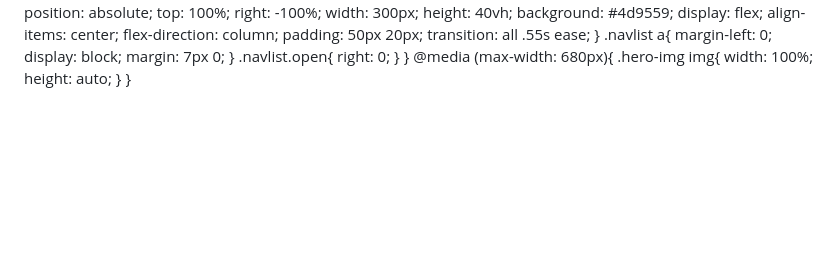
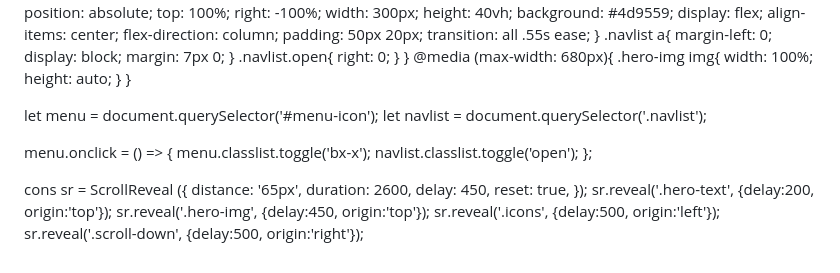
Before and after one commit to rodking96/plant-sample, a Markdown page: README.md, the part around the change printed below. Drawn GitHub-style; blank space fills up the shorter version.

```diff
--- a/README.md
+++ b/README.md
@@ -244,3 +246,25 @@ section{
     height: auto;
   }
 }
+
+
+<!------------------JS---------------->
+
+let menu = document.querySelector('#menu-icon');
+let navlist = document.querySelector('.navlist');
+
+menu.onclick = () => {
+  menu.classlist.toggle('bx-x');
+  navlist.classlist.toggle('open');
+};
+
+cons sr = ScrollReveal ({
+  distance: '65px',
+  duration: 2600,
+  delay: 450,
+  reset: true,
+});
+sr.reveal('.hero-text', {delay:200, origin:'top'});
+sr.reveal('.hero-img', {delay:450, origin:'top'});
+sr.reveal('.icons', {delay:500, origin:'left'});
+sr.reveal('.scroll-down', {delay:500, origin:'right'});
```
Also changed, not shown: other parts of README.md (+2 -0 lines).
